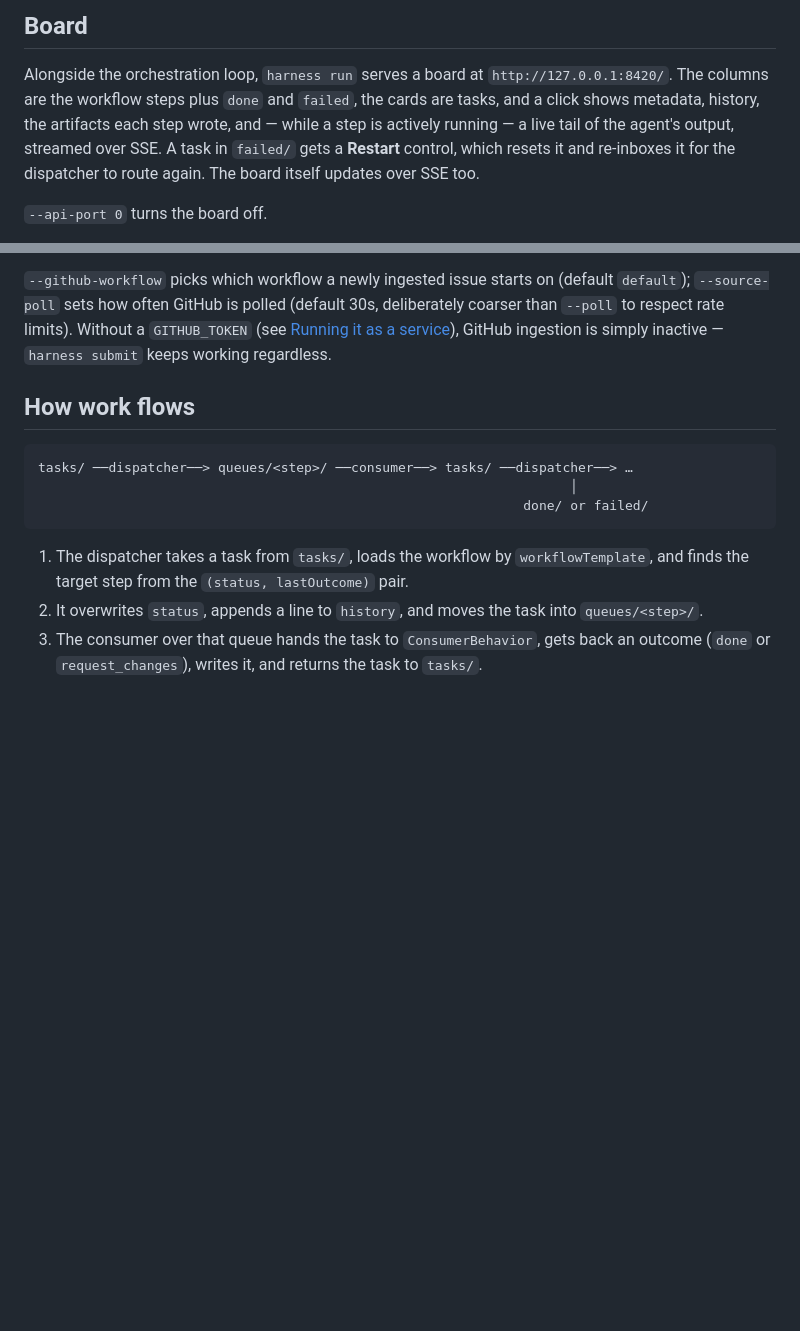
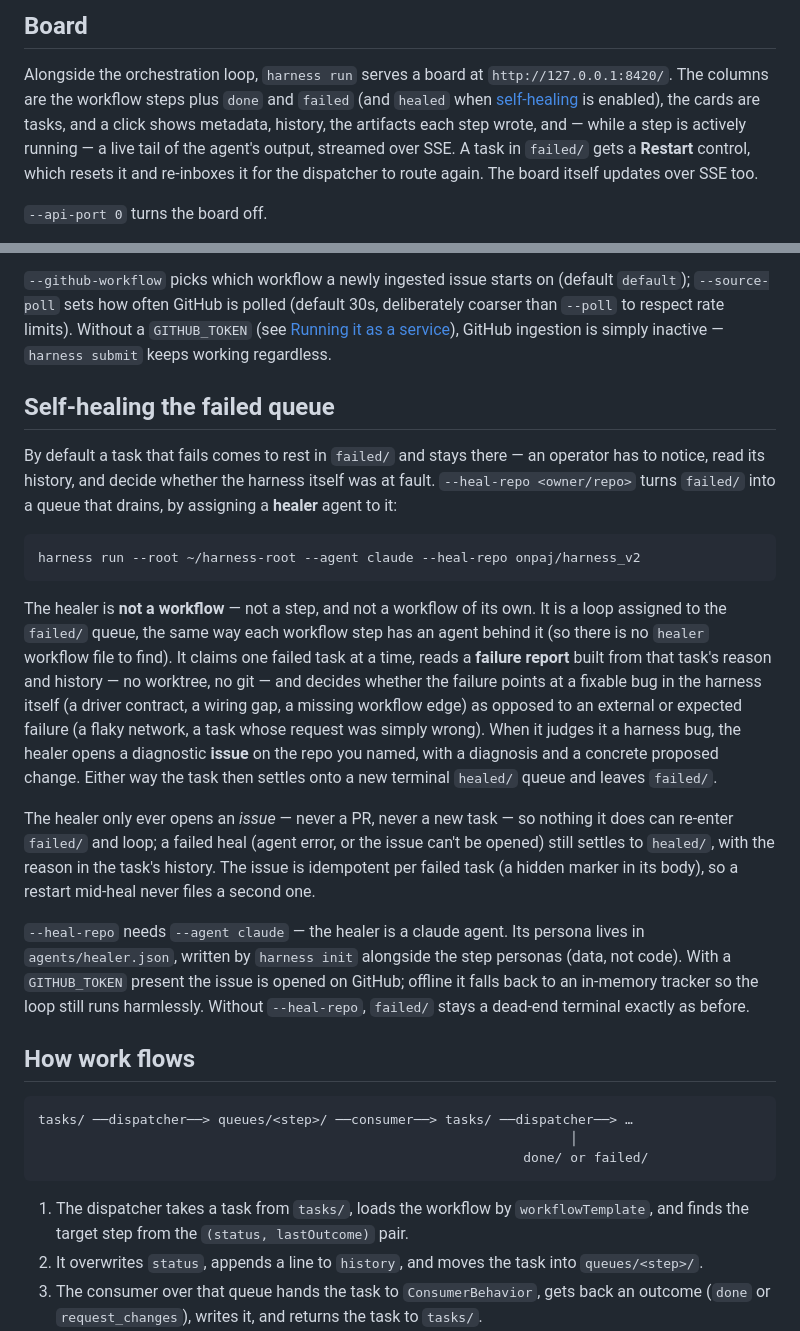
Before and after one commit to onpaj/harness_v2, a Markdown page: README.md, 2 parts joined by grey strips. Drawn GitHub-style; blank space fills up the shorter version.

Commit message:
docs: document self-healing (the healer on the failed queue) in the README (#68)

````diff
--- a/README.md
+++ b/README.md
@@ -247,7 +247,8 @@ locally with `python scripts/build_docs.py --out site` and open `site/index.html
 
 Alongside the orchestration loop, `harness run` serves a board at
 `http://127.0.0.1:8420/`. The columns are the workflow steps plus `done` and
-`failed`, the cards are tasks, and a click shows metadata, history, the
+`failed` (and `healed` when [self-healing](#self-healing-the-failed-queue) is
+enabled), the cards are tasks, and a click shows metadata, history, the
 artifacts each step wrote, and — while a step is actively running — a live tail
 of the agent's output, streamed over SSE. A task in `failed/` gets a **Restart**
 control, which resets it and re-inboxes it for the dispatcher to route again.
@@ -280,6 +281,42 @@ added or removed.
 30s, deliberately coarser than `--poll` to respect rate limits). Without a
 `GITHUB_TOKEN` (see [Running it as a service](#running-it-as-a-service)), GitHub
 ingestion is simply inactive — `harness submit` keeps working regardless.
+
+## Self-healing the failed queue
+
+By default a task that fails comes to rest in `failed/` and stays there — an
+operator has to notice, read its history, and decide whether the harness itself
+was at fault. `--heal-repo <owner/repo>` turns `failed/` into a queue that
+drains, by assigning a **healer** agent to it:
+
+```sh
+harness run --root ~/harness-root --agent claude --heal-repo onpaj/harness_v2
+```
+
+The healer is **not a workflow** — not a step, and not a workflow of its own. It
+is a loop assigned to the `failed/` queue, the same way each workflow step has an
+agent behind it (so there is no `healer` workflow file to find). It claims one
+failed task at a time, reads a **failure report** built from that task's reason
+and history — no worktree, no git — and decides whether the failure points at a
+fixable bug in the harness itself (a driver contract, a wiring gap, a missing
+workflow edge) as opposed to an external or expected failure (a flaky network, a
+task whose request was simply wrong). When it judges it a harness bug, the healer
+opens a diagnostic **issue** on the repo you named, with a diagnosis and a
+concrete proposed change. Either way the task then settles onto a new terminal
+`healed/` queue and leaves `failed/`.
+
+The healer only ever opens an *issue* — never a PR, never a new task — so nothing
+it does can re-enter `failed/` and loop; a failed heal (agent error, or the issue
+can't be opened) still settles to `healed/`, with the reason in the task's
+history. The issue is idempotent per failed task (a hidden marker in its body),
+so a restart mid-heal never files a second one.
+
+`--heal-repo` needs `--agent claude` — the healer is a claude agent. Its persona
+lives in `agents/healer.json`, written by `harness init` alongside the step
+personas (data, not code). With a `GITHUB_TOKEN` present the issue is opened on
+GitHub; offline it falls back to an in-memory tracker so the loop still runs
+harmlessly. Without `--heal-repo`, `failed/` stays a dead-end terminal exactly as
+before.
 
 ## How work flows
 
````
